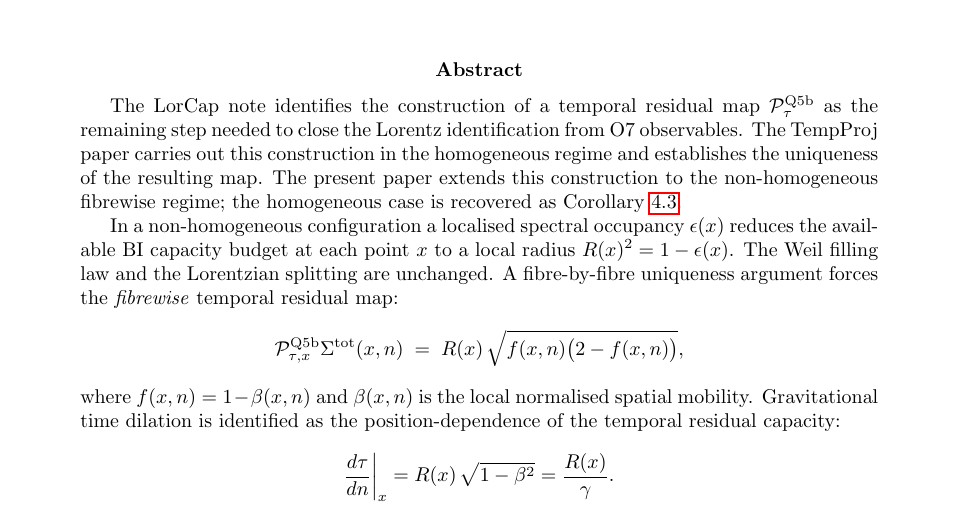
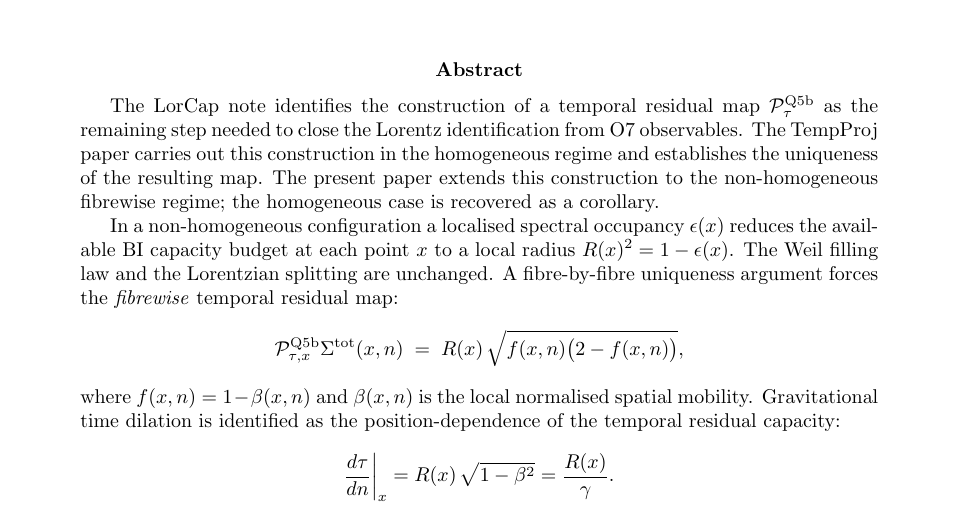
Before and after one commit to Cosmochrony/lc-o2, a LaTeX paper (tex/lc-o2.tex): part of page 1 of 11, cut so that both start at the same text. Compiled offline with pdfLaTeX.

Commit message:
PDF title/author metadata; no \ref in the abstract

```diff
--- a/tex/lc-o2.tex
+++ b/tex/lc-o2.tex
@@ -1,6 +1,10 @@
 \documentclass[11pt,a4paper]{article}
 \usepackage{amsmath,amssymb,amsthm}
 \usepackage{hyperref}
+\hypersetup{
+  pdftitle={Fibrewise Born--Infeld Capacity Lapse and Gravitational Time Dilation},
+  pdfauthor={J\'er\^ome Beau}
+}
 \usepackage{doi}
 \usepackage{geometry}
 \geometry{margin=2.5cm}
@@ -31,7 +35,7 @@ and Gravitational Time Dilation\\
     The TempProj paper carries out this construction in the homogeneous regime and
     establishes the uniqueness of the resulting map.
     The present paper extends this construction to the non-homogeneous fibrewise regime;
-    the homogeneous case is recovered as Corollary~\ref{cor:homogeneous}.
+    the homogeneous case is recovered as a corollary.
 
     In a non-homogeneous configuration a localised spectral occupancy $\epsilon(x)$
     reduces the available BI capacity budget at each point $x$ to a local radius
```
